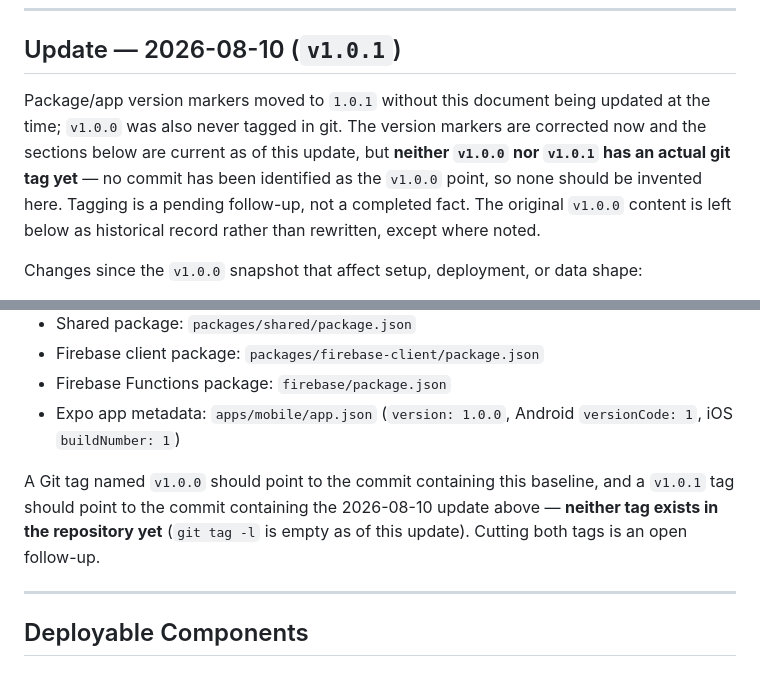
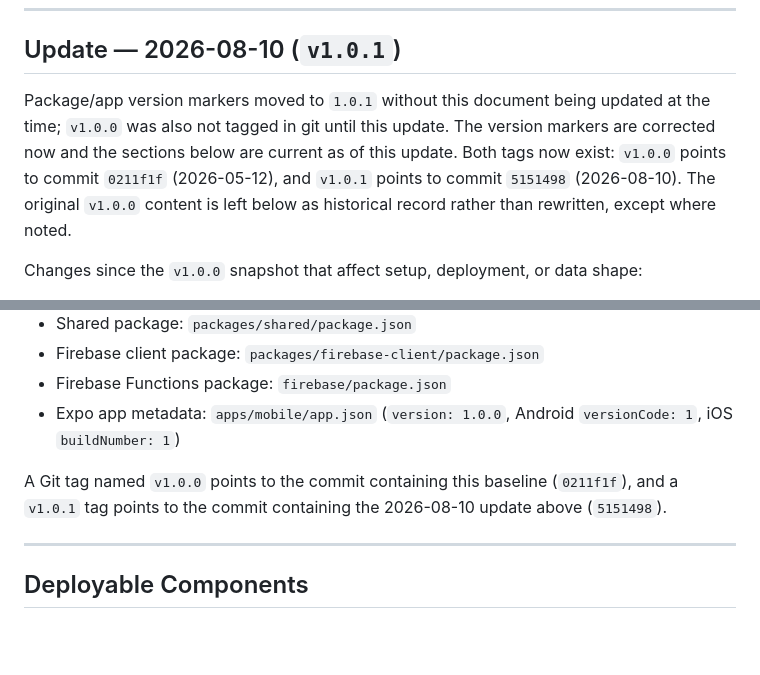
Before and after one commit to nbarr1/TennisScoring, a Markdown page: VERSION_1_BASELINE.md, 2 parts joined by grey strips. GitHub-like rendering; blank space fills up the shorter version.

Commit message:
Update version markers and clarify git tagging status in VERSION_1_BASELINE.md

```diff
--- a/VERSION_1_BASELINE.md
+++ b/VERSION_1_BASELINE.md
@@ -8,7 +8,7 @@
 
 ## Update — 2026-08-10 (`v1.0.1`)
 
-Package/app version markers moved to `1.0.1` without this document being updated at the time; `v1.0.0` was also never tagged in git. The version markers are corrected now and the sections below are current as of this update, but **neither `v1.0.0` nor `v1.0.1` has an actual git tag yet** — no commit has been identified as the `v1.0.0` point, so none should be invented here. Tagging is a pending follow-up, not a completed fact. The original `v1.0.0` content is left below as historical record rather than rewritten, except where noted.
+Package/app version markers moved to `1.0.1` without this document being updated at the time; `v1.0.0` was also not tagged in git until this update. The version markers are corrected now and the sections below are current as of this update. Both tags now exist: `v1.0.0` points to commit `0211f1f` (2026-05-12), and `v1.0.1` points to commit `5151498` (2026-08-10). The original `v1.0.0` content is left below as historical record rather than rewritten, except where noted.
 
 Changes since the `v1.0.0` snapshot that affect setup, deployment, or data shape:
 
@@ -39,7 +39,7 @@ The following manifests identify this baseline as `1.0.0`:
 - Firebase Functions package: `firebase/package.json`
 - Expo app metadata: `apps/mobile/app.json` (`version: 1.0.0`, Android `versionCode: 1`, iOS `buildNumber: 1`)
 
-A Git tag named `v1.0.0` should point to the commit containing this baseline, and a `v1.0.1` tag should point to the commit containing the 2026-08-10 update above — **neither tag exists in the repository yet** (`git tag -l` is empty as of this update). Cutting both tags is an open follow-up.
+A Git tag named `v1.0.0` points to the commit containing this baseline (`0211f1f`), and a `v1.0.1` tag points to the commit containing the 2026-08-10 update above (`5151498`).
 
 ---
 
```
